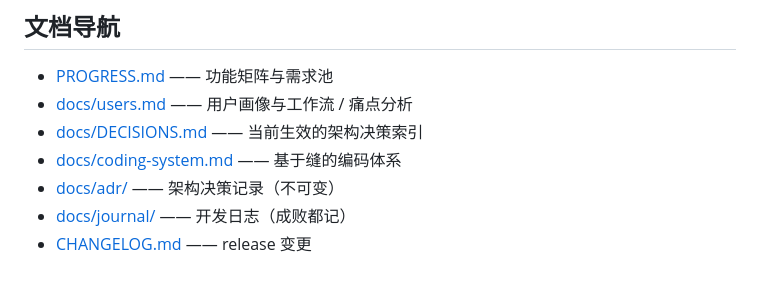
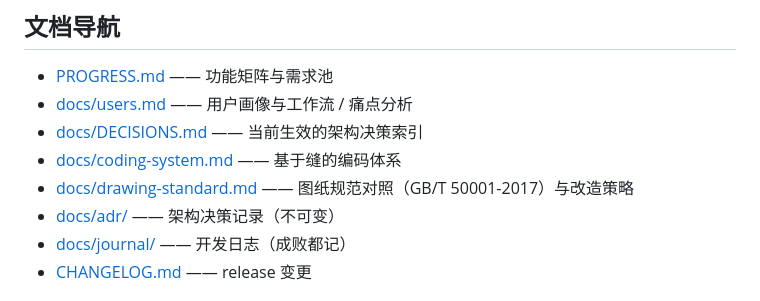
Before and after one commit to Chartreuse310/chbim-prototype, a Markdown page: README.md, the part around the change. GitHub-like rendering.

Commit message:
docs: 新增 GB/T 50001-2017 图纸规范对照与三阶段改造策略

```diff
--- a/README.md
+++ b/README.md
@@ -64,6 +64,7 @@ V1 缝编码遵循“基于缝的编码体系”（详见 [docs/coding-system.md
 - [docs/users.md](docs/users.md) —— 用户画像与工作流 / 痛点分析
 - [docs/DECISIONS.md](docs/DECISIONS.md) —— 当前生效的架构决策索引
 - [docs/coding-system.md](docs/coding-system.md) —— 基于缝的编码体系
+- [docs/drawing-standard.md](docs/drawing-standard.md) —— 图纸规范对照（GB/T 50001-2017）与改造策略
 - [docs/adr/](docs/adr/) —— 架构决策记录（不可变）
 - [docs/journal/](docs/journal/) —— 开发日志（成败都记）
 - [CHANGELOG.md](CHANGELOG.md) —— release 变更
```
Also changed, not shown: docs/drawing-standard.md (added, +129 -0 lines).
